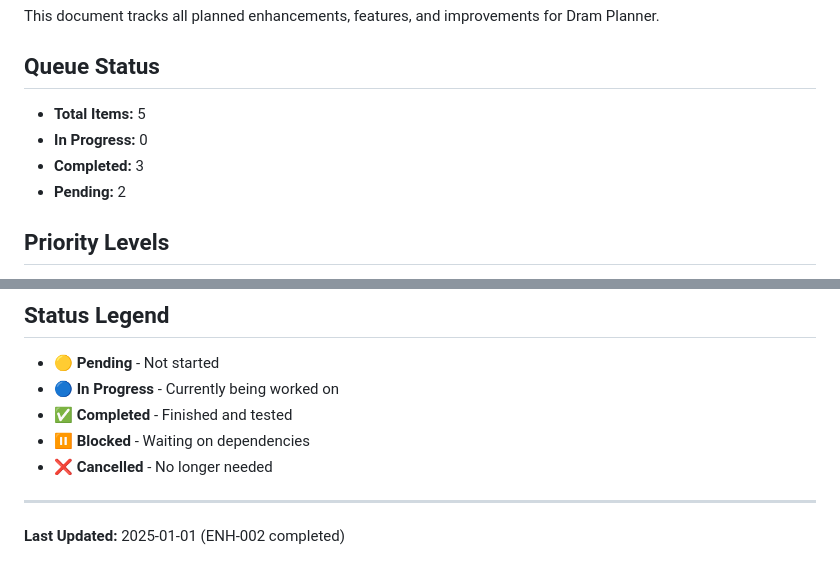
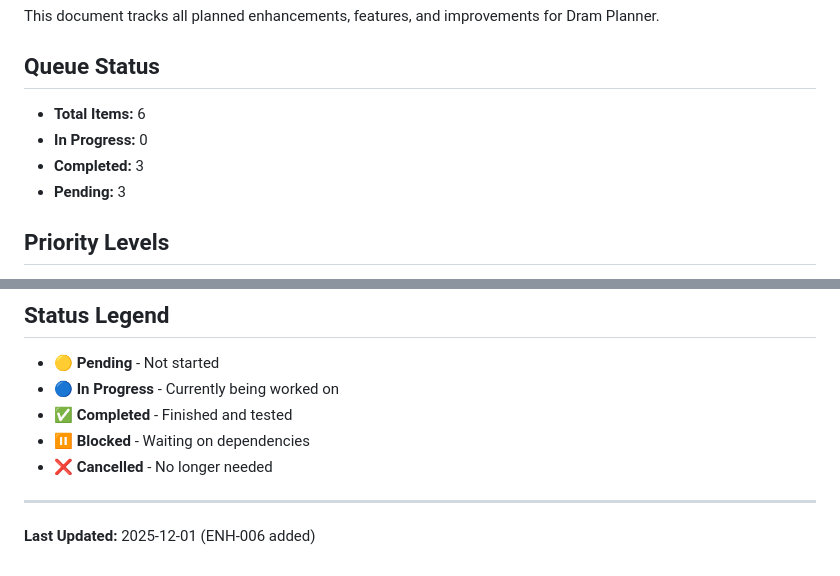
Before and after one commit to boisgada/dram-planner, a Markdown page: ENHANCEMENT_QUEUE.md, 2 parts joined by grey strips. GitHub-like rendering.

```diff
--- a/ENHANCEMENT_QUEUE.md
+++ b/ENHANCEMENT_QUEUE.md
@@ -4,10 +4,10 @@ This document tracks all planned enhancements, features, and improvements for Dr
 
 ## Queue Status
 
-- **Total Items:** 5
+- **Total Items:** 6
 - **In Progress:** 0
 - **Completed:** 3
-- **Pending:** 2
+- **Pending:** 3
 
 ## Priority Levels
 
@@ -289,4 +345,4 @@ When adding new items to the queue:
 
 ---
 
-**Last Updated:** 2025-01-01 (ENH-002 completed)
+**Last Updated:** 2025-12-01 (ENH-006 added)
```
Also changed, not shown: other parts of ENHANCEMENT_QUEUE.md (+56 -0 lines).
